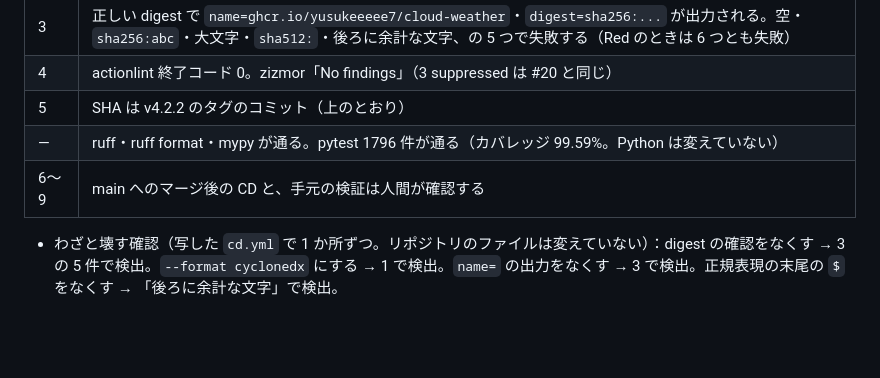
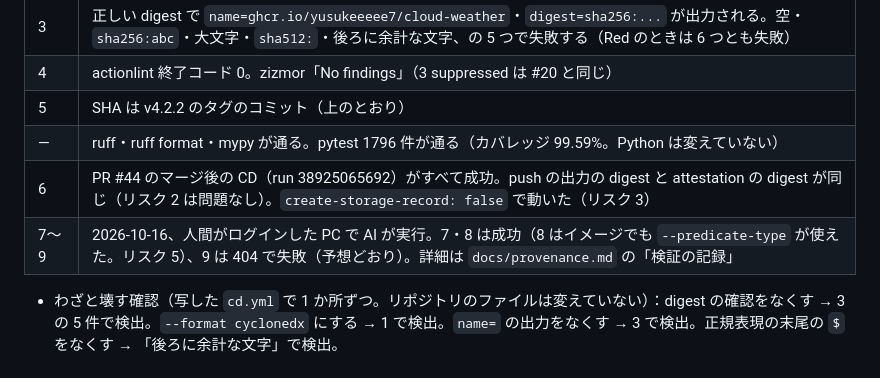
Before and after one commit to Yusukeeeee7/cloud-weather, a Markdown page: docs/plans/22-sbom-provenance.md, the part around the change. Drawn GitHub-style; blank space fills up the shorter version.

```diff
--- a/docs/plans/22-sbom-provenance.md
+++ b/docs/plans/22-sbom-provenance.md
@@ -175,6 +175,7 @@ Python の依存はなし。CI/CD と手元で使うものを足す（承認が
 | 4 | actionlint 終了コード 0。zizmor「No findings」（3 suppressed は #20 と同じ） |
 | 5 | SHA は v4.2.2 のタグのコミット（上のとおり） |
 | — | ruff・ruff format・mypy が通る。pytest 1796 件が通る（カバレッジ 99.59%。Python は変えていない） |
-| 6〜9 | main へのマージ後の CD と、手元の検証は人間が確認する |
+| 6 | PR #44 のマージ後の CD（run 38925065692）がすべて成功。push の出力の digest と attestation の digest が同じ（リスク 2 は問題なし）。`create-storage-record: false` で動いた（リスク 3） |
+| 7〜9 | 2026-10-16、人間がログインした PC で AI が実行。7・8 は成功（8 はイメージでも `--predicate-type` が使えた。リスク 5）、9 は 404 で失敗（予想どおり）。詳細は `docs/provenance.md` の「検証の記録」 |
 
 - わざと壊す確認（写した `cd.yml` で 1 か所ずつ。リポジトリのファイルは変えていない）：digest の確認をなくす → 3 の 5 件で検出。`--format cyclonedx` にする → 1 で検出。`name=` の出力をなくす → 3 で検出。正規表現の末尾の `$` をなくす → 「後ろに余計な文字」で検出。
```
Also changed, not shown: docs/provenance.md (+19 -8 lines), docs/spec.md (+1 -1 lines).
